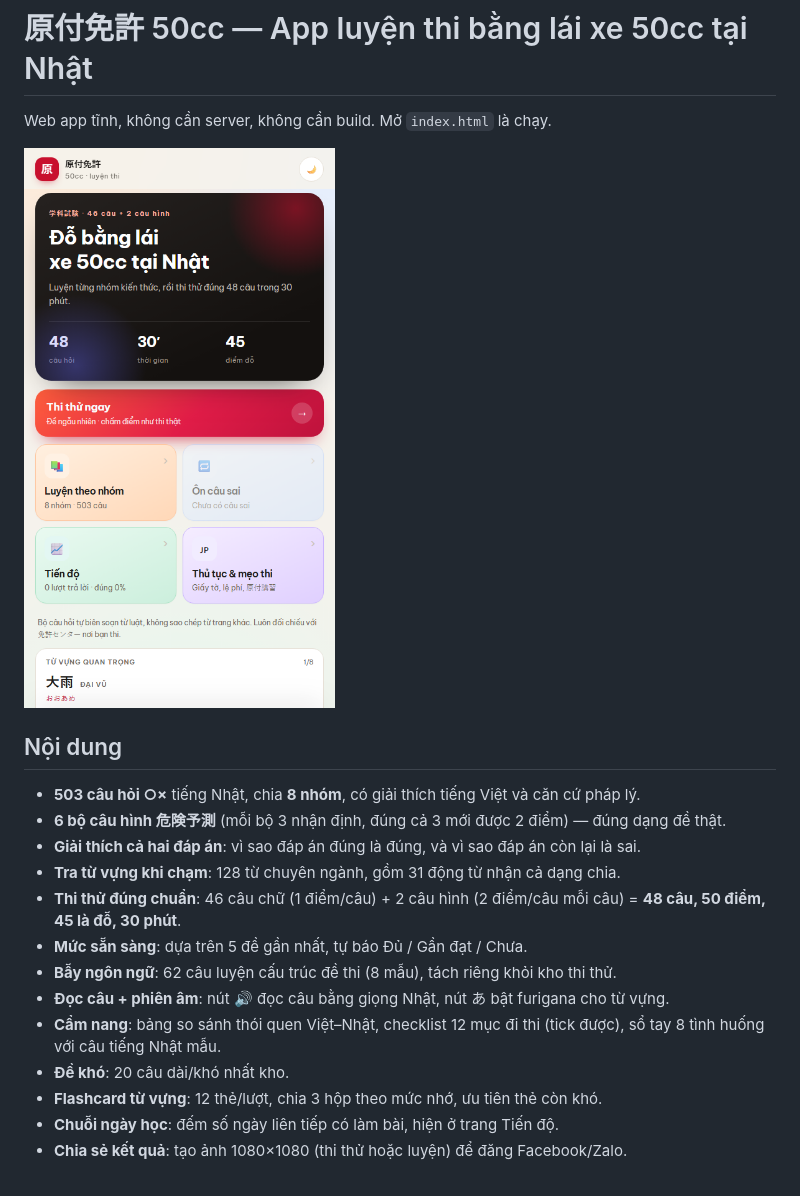
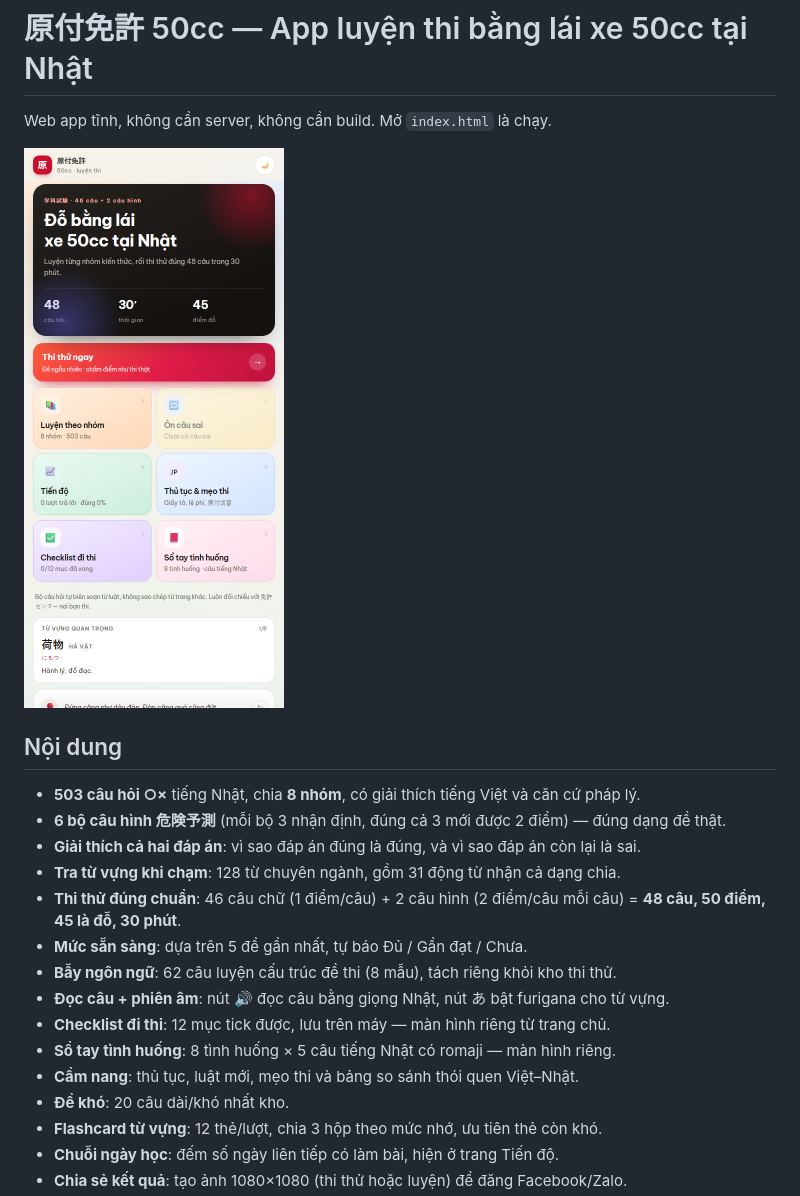
Before and after one commit to tranthenghiem27892-afk/50cc, a Markdown page: README.md, the part around the change. GitHub-like rendering; pictures changed too: preview-home.png.

```diff
--- a/README.md
+++ b/README.md
@@ -14,7 +14,9 @@ Web app tĩnh, không cần server, không cần build. Mở `index.html` là ch
 - **Mức sẵn sàng**: dựa trên 5 đề gần nhất, tự báo Đủ / Gần đạt / Chưa.
 - **Bẫy ngôn ngữ**: 62 câu luyện cấu trúc đề thi (8 mẫu), tách riêng khỏi kho thi thử.
 - **Đọc câu + phiên âm**: nút 🔊 đọc câu bằng giọng Nhật, nút あ bật furigana cho từ vựng.
-- **Cẩm nang**: bảng so sánh thói quen Việt–Nhật, checklist 12 mục đi thi (tick được), sổ tay 8 tình huống với câu tiếng Nhật mẫu.
+- **Checklist đi thi**: 12 mục tick được, lưu trên máy — màn hình riêng từ trang chủ.
+- **Sổ tay tình huống**: 8 tình huống × 5 câu tiếng Nhật có romaji — màn hình riêng.
+- **Cẩm nang**: thủ tục, luật mới, mẹo thi và bảng so sánh thói quen Việt–Nhật.
 - **Đề khó**: 20 câu dài/khó nhất kho.
 - **Flashcard từ vựng**: 12 thẻ/lượt, chia 3 hộp theo mức nhớ, ưu tiên thẻ còn khó.
 - **Chuỗi ngày học**: đếm số ngày liên tiếp có làm bài, hiện ở trang Tiến độ.
```
Also changed, not shown: preview-tiles.png (added), 3 other files.
